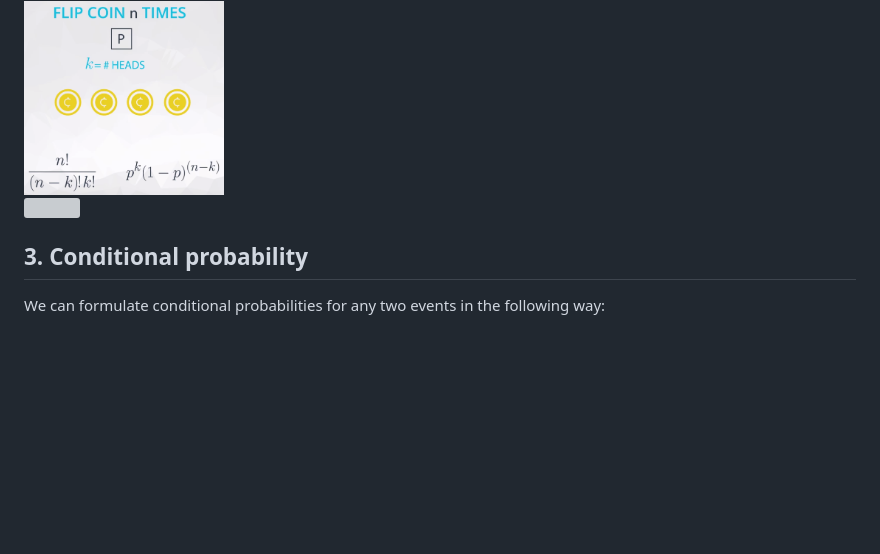
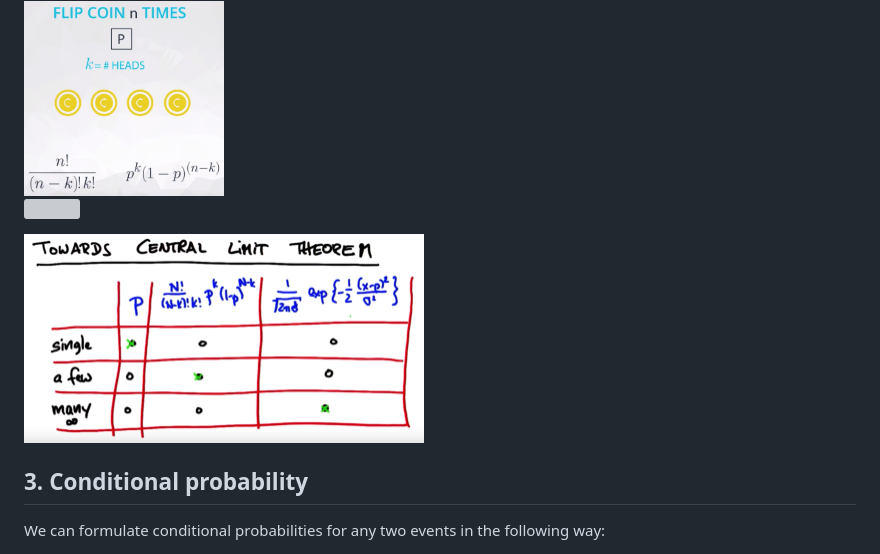
Before and after one commit to angang-li/data_science_notes, a Markdown page: statistics/probability.md, the part around the change. GitHub-like rendering; pictures changed too: statistics/resources/prob_clt.png (added); blank space fills up the shorter version; grey boxes are pictures that could not be loaded.

Commit message:
Connect binomial to normal distribution

```diff
--- a/statistics/probability.md
+++ b/statistics/probability.md
@@ -20,6 +20,8 @@
 
 <a href="https://www.codecogs.com/eqnedit.php?latex=P(X=k)=\frac{n!}{k!(n-k)!}p^k(1-p)^{n-k}" target="_blank"><img src="https://latex.codecogs.com/gif.latex?P(X=k)=\frac{n!}{k!(n-k)!}p^k(1-p)^{n-k}" title="P(X=k)=\frac{n!}{k!(n-k)!}p^k(1-p)^{n-k}" /></a>
 
+<img src="resources/prob_clt.png" width=400>
+
 ## 3. Conditional probability
 
 We can formulate conditional probabilities for any two events in the following way:
```
